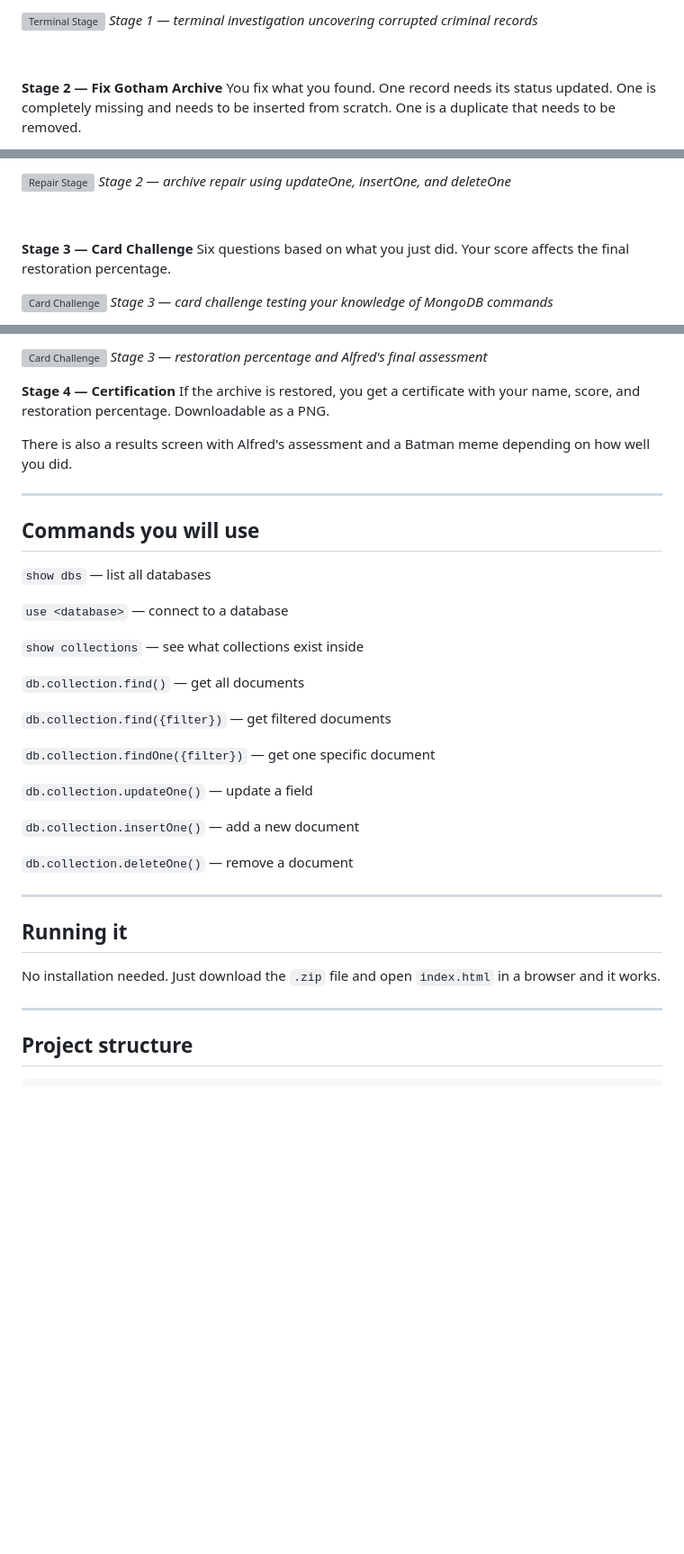
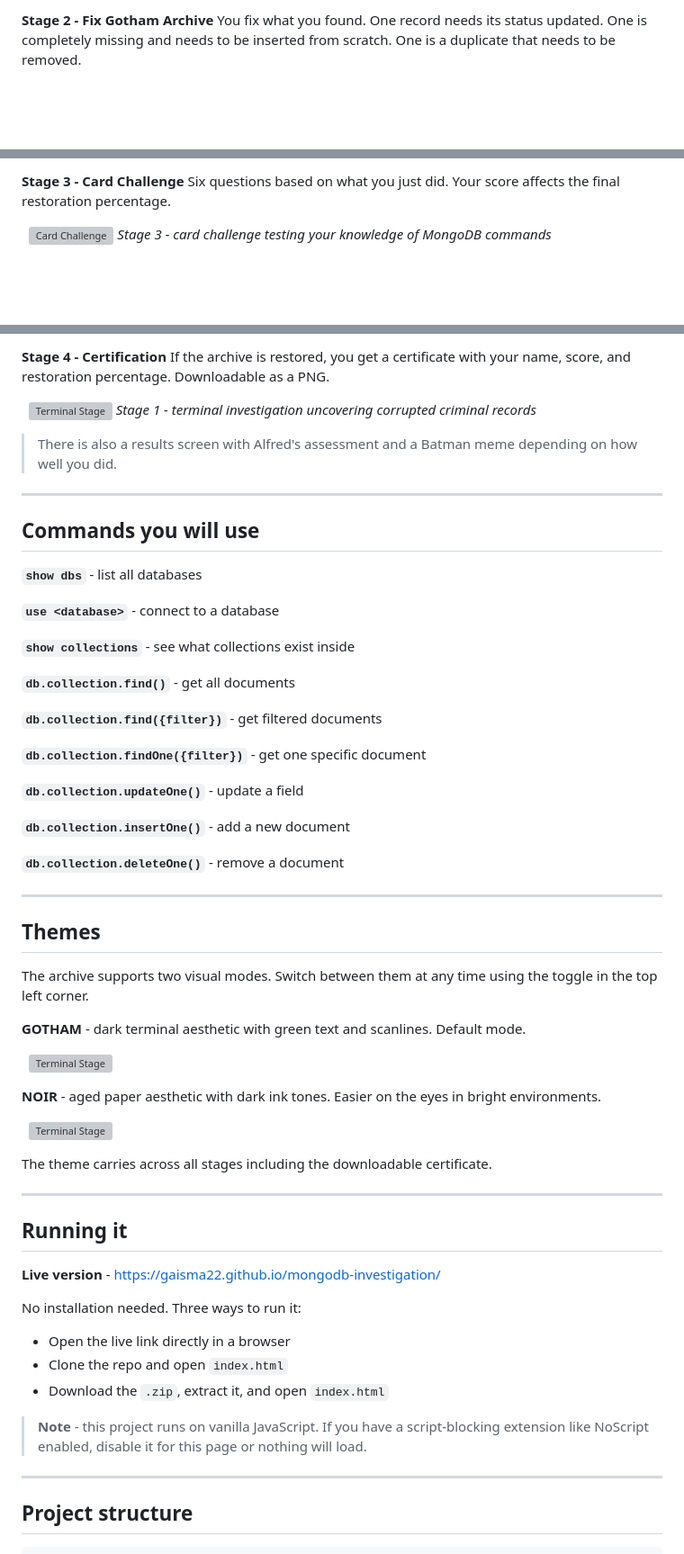
Before and after one commit to gaisma22/mongodb-investigation, a Markdown page: README.md, 3 parts joined by grey strips. Shown at 90% size. Drawn GitHub-style; blank space fills up the shorter version; grey boxes are pictures that could not be loaded.

```diff
--- a/README.md
+++ b/README.md
@@ -20,11 +19,6 @@ You explore the Gotham Archive using read commands. Alfred walks you through eac
 &nbsp;
 
-![Terminal Stage](assets/screenshots/terminal.jpg)
-*Stage 1 — terminal investigation uncovering corrupted criminal records*
-
-&nbsp;
-
-**Stage 2 — Fix Gotham Archive**
+**Stage 2 - Fix Gotham Archive**
 You fix what you found. One record needs its status updated. One is completely missing and needs to be inserted from scratch. One is a duplicate that needs to be removed.
 
 &nbsp;
@@ -31,13 +28,10 @@ You fix what you found. One record needs its status updated. One is completely m
 
-![Repair Stage](assets/screenshots/repair.jpg)
-*Stage 2 — archive repair using updateOne, insertOne, and deleteOne*
+**Stage 3 - Card Challenge**
+Six questions based on what you just did. Your score affects the final restoration percentage.
 
 &nbsp;
-
-**Stage 3 — Card Challenge**
-Six questions based on what you just did. Your score affects the final restoration percentage.
-
 ![Card Challenge](assets/screenshots/card-quiz.jpg)
-*Stage 3 — card challenge testing your knowledge of MongoDB commands*
+*Stage 3 - card challenge testing your knowledge of MongoDB commands*
+&nbsp;
 
 &nbsp;
@@ -44,40 +41,69 @@ Six questions based on what you just did. Your score affects the final restorati
 
-![Card Challenge](assets/screenshots/terminal.jpg)
-*Stage 3 — restoration percentage and Alfred's final assessment*
-
-
-**Stage 4 — Certification**
+**Stage 4 - Certification**
 If the archive is restored, you get a certificate with your name, score, and restoration percentage. Downloadable as a PNG.
 
-There is also a results screen with Alfred's assessment and a Batman meme depending on how well you did.
+&nbsp;
+![Terminal Stage](assets/screenshots/terminal.jpg)
+*Stage 1 - terminal investigation uncovering corrupted criminal records*
+&nbsp;
+
+> There is also a results screen with Alfred's assessment and a Batman meme depending on how well you did.
 
 ---
 
 ## Commands you will use
 
-`show dbs` — list all databases
+**`show dbs`** - list all databases
 
-`use <database>` — connect to a database
+**`use <database>`** - connect to a database
 
-`show collections` — see what collections exist inside
+**`show collections`** - see what collections exist inside
 
-`db.collection.find()` — get all documents
+**`db.collection.find()`** - get all documents
 
-`db.collection.find({filter})` — get filtered documents
+**`db.collection.find({filter})`** - get filtered documents
 
-`db.collection.findOne({filter})` — get one specific document
+**`db.collection.findOne({filter})`** - get one specific document
 
-`db.collection.updateOne()` — update a field
+**`db.collection.updateOne()`** - update a field
 
-`db.collection.insertOne()` — add a new document
+**`db.collection.insertOne()`** - add a new document
 
-`db.collection.deleteOne()` — remove a document
+**`db.collection.deleteOne()`** - remove a document
+
+---
+
+## Themes
+
+The archive supports two visual modes. Switch between them at any time using the toggle in the top left corner.
+
+**GOTHAM** - dark terminal aesthetic with green text and scanlines. Default mode.
+
+&nbsp;
+![Terminal Stage](assets/screenshots/terminal.jpg)
+&nbsp;
+
+**NOIR** - aged paper aesthetic with dark ink tones. Easier on the eyes in bright environments.
+
+&nbsp;
+![Terminal Stage](assets/screenshots/terminal.jpg)
+&nbsp;
+
+The theme carries across all stages including the downloadable certificate.
 
 ---
 
 ## Running it
 
-No installation needed. Just download the `.zip` file and open `index.html` in a browser and it works.
+**Live version** - https://gaisma22.github.io/mongodb-investigation/
+
+No installation needed. Three ways to run it:
+
+- Open the live link directly in a browser
+- Clone the repo and open `index.html`
+- Download the `.zip`, extract it, and open `index.html`
+
+> **Note** - this project runs on vanilla JavaScript. If you have a script-blocking extension like NoScript enabled, disable it for this page or nothing will load.
 
 ---
 
```
Also changed, not shown: other parts of README.md (+13 -6 lines).
